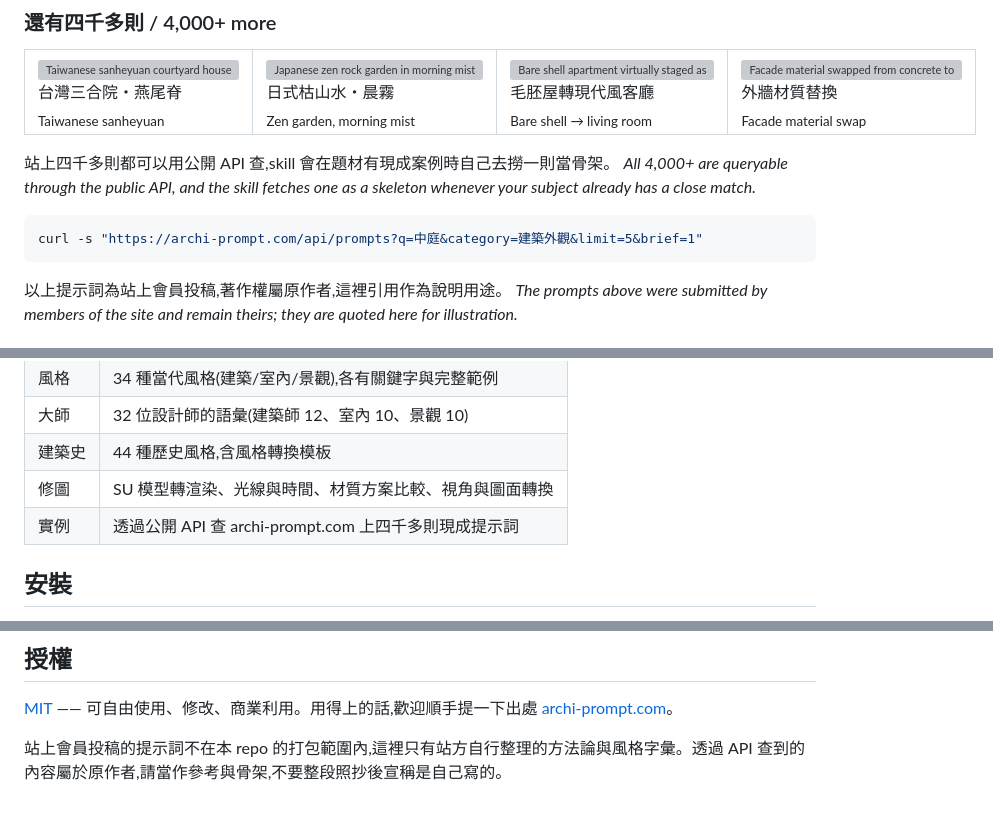
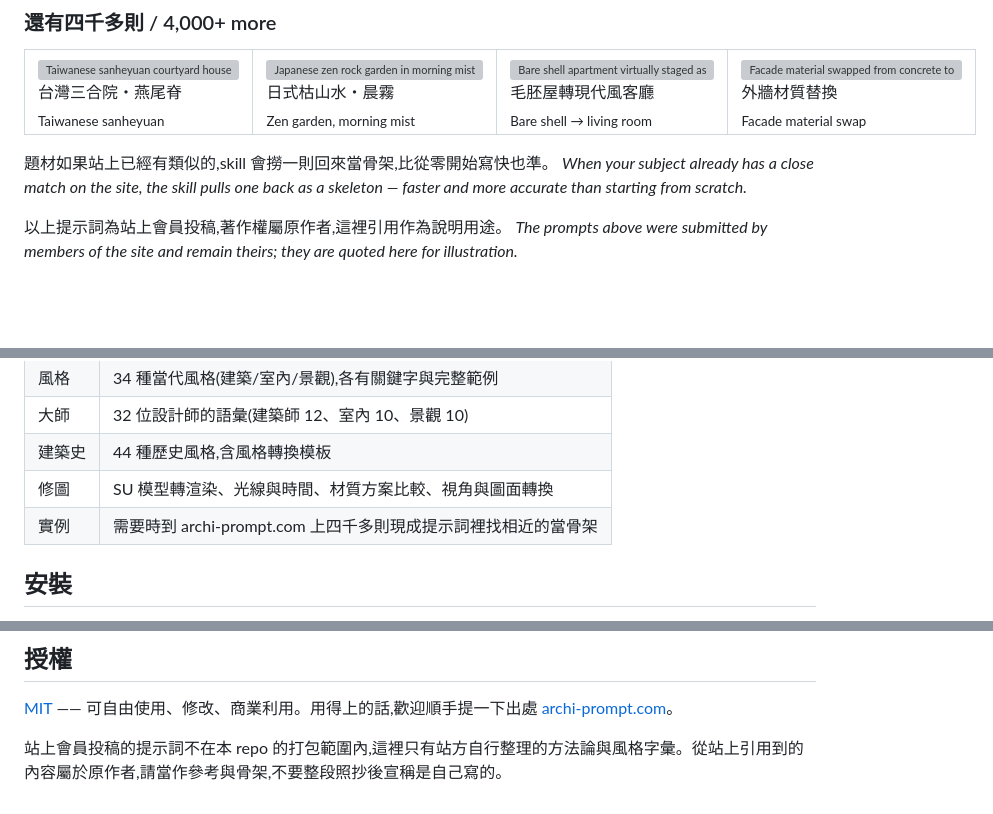
Before and after one commit to jjhuangtw/archi-prompt-skill, a Markdown page: README.md, 3 parts joined by grey strips. GitHub-like rendering; blank space fills up the shorter version; grey boxes are pictures that could not be loaded.

Commit message:
README 範例圖縮小,拿掉公開 API 查詢說明
Co-Authored-By: Claude Opus 5 <noreply@anthropic.com>

````diff
--- a/README.md
+++ b/README.md
@@ -128,12 +128,8 @@ frost on textures, immersive naturalistic garden photography
 </tr>
 </table>
 
-站上四千多則都可以用公開 API 查,skill 會在題材有現成案例時自己去撈一則當骨架。
-*All 4,000+ are queryable through the public API, and the skill fetches one as a skeleton whenever your subject already has a close match.*
-
-```bash
-curl -s "https://archi-prompt.com/api/prompts?q=中庭&category=建築外觀&limit=5&brief=1"
-```
+題材如果站上已經有類似的,skill 會撈一則回來當骨架,比從零開始寫快也準。
+*When your subject already has a close match on the site, the skill pulls one back as a skeleton — faster and more accurate than starting from scratch.*
 
 以上提示詞為站上會員投稿,著作權屬原作者,這裡引用作為說明用途。
 *The prompts above were submitted by members of the site and remain theirs; they are quoted here for illustration.*
@@ -147,7 +143,7 @@ curl -s "https://archi-prompt.com/api/prompts?q=中庭&category=建築外觀&lim
 | 大師 | 32 位設計師的語彙(建築師 12、室內 10、景觀 10) |
 | 建築史 | 44 種歷史風格,含風格轉換模板 |
 | 修圖 | SU 模型轉渲染、光線與時間、材質方案比較、視角與圖面轉換 |
-| 實例 | 透過公開 API 查 archi-prompt.com 上四千多則現成提示詞 |
+| 實例 | 需要時到 archi-prompt.com 上四千多則現成提示詞裡找相近的當骨架 |
 
 ## 安裝
 
@@ -187,4 +183,4 @@ cd archi-prompt-skill
 
 [MIT](LICENSE) —— 可自由使用、修改、商業利用。用得上的話,歡迎順手提一下出處 [archi-prompt.com](https://archi-prompt.com)。
 
-站上會員投稿的提示詞不在本 repo 的打包範圍內,這裡只有站方自行整理的方法論與風格字彙。透過 API 查到的內容屬於原作者,請當作參考與骨架,不要整段照抄後宣稱是自己寫的。
+站上會員投稿的提示詞不在本 repo 的打包範圍內,這裡只有站方自行整理的方法論與風格字彙。從站上引用到的內容屬於原作者,請當作參考與骨架,不要整段照抄後宣稱是自己寫的。
````
Also changed, not shown: other parts of README.md (+6 -6 lines).
